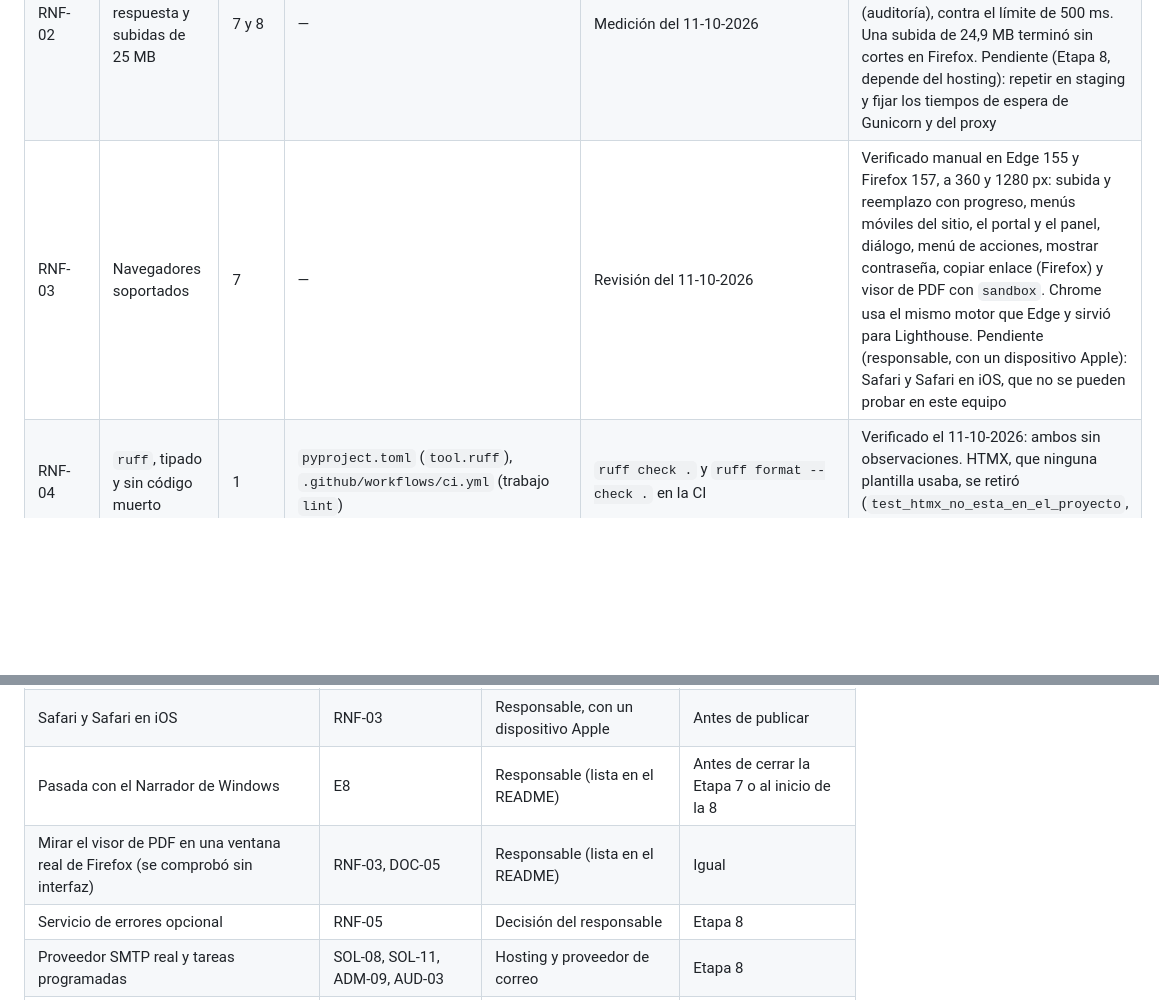
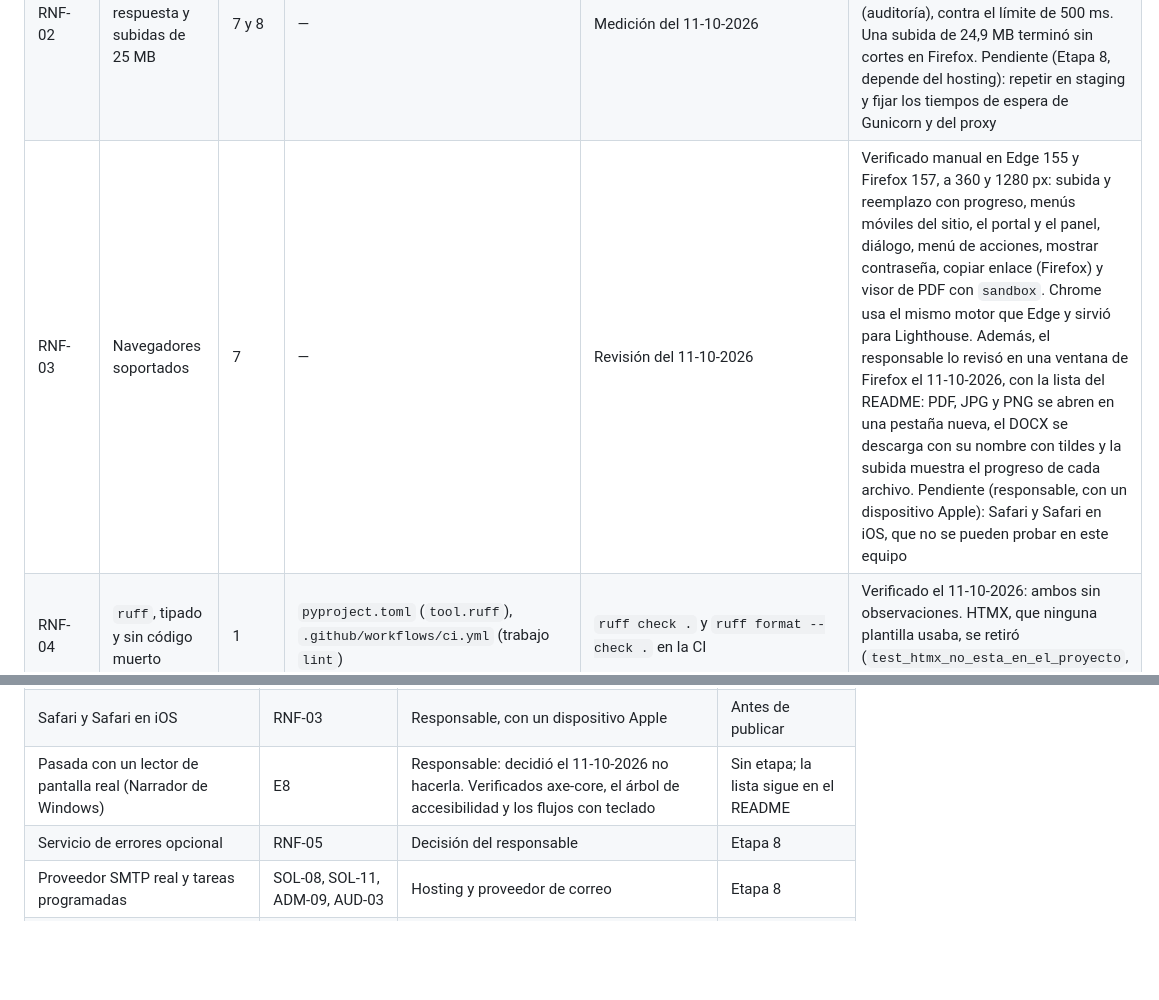
Before and after one commit to Felipe-Martinez-Contreras/web-seba, a Markdown page: docs/TRAZABILIDAD.md, 2 parts joined by grey strips. Drawn GitHub-style; blank space fills up the shorter version.

Commit message:
Etapa 7 aprobada: revisión del responsable en Firefox y Narrador como pendiente por decisión
Co-Authored-By: Claude Opus 5.5 <noreply@anthropic.com>

```diff
--- a/docs/TRAZABILIDAD.md
+++ b/docs/TRAZABILIDAD.md
@@ -128,7 +128,7 @@ Estados: `Verificado` (prueba automática en verde), `Verificado manual` (con la
 | --- | --- | --- | --- | --- | --- |
 | RNF-01 | Volumen de diseño | 7 | Índices de `documentos`, `auditoria`, `empresas` y `solicitudes` | Medición del 11-10-2026 | Verificado manual: base temporal con 200 empresas, 1.000 usuarios, 20.000 documentos, 60.000 eventos y 3.000 solicitudes. Ninguna pantalla pasó de 17 consultas ni tuvo una consulta de más de 8 ms; no hizo falta ningún índice nuevo |
 | RNF-02 | Tiempos de respuesta y subidas de 25 MB | 7 y 8 | — | Medición del 11-10-2026 | Verificado manual, en local: 31 pantallas del sitio, el portal y el panel, 50 peticiones cada una con el volumen de diseño; el peor p95 fue 130 ms (auditoría), contra el límite de 500 ms. Una subida de 24,9 MB terminó sin cortes en Firefox. Pendiente (Etapa 8, depende del hosting): repetir en staging y fijar los tiempos de espera de Gunicorn y del proxy |
-| RNF-03 | Navegadores soportados | 7 | — | Revisión del 11-10-2026 | Verificado manual en Edge 155 y Firefox 157, a 360 y 1280 px: subida y reemplazo con progreso, menús móviles del sitio, el portal y el panel, diálogo, menú de acciones, mostrar contraseña, copiar enlace (Firefox) y visor de PDF con `sandbox`. Chrome usa el mismo motor que Edge y sirvió para Lighthouse. Pendiente (responsable, con un dispositivo Apple): Safari y Safari en iOS, que no se pueden probar en este equipo |
+| RNF-03 | Navegadores soportados | 7 | — | Revisión del 11-10-2026 | Verificado manual en Edge 155 y Firefox 157, a 360 y 1280 px: subida y reemplazo con progreso, menús móviles del sitio, el portal y el panel, diálogo, menú de acciones, mostrar contraseña, copiar enlace (Firefox) y visor de PDF con `sandbox`. Chrome usa el mismo motor que Edge y sirvió para Lighthouse. Además, el responsable lo revisó en una ventana de Firefox el 11-10-2026, con la lista del README: PDF, JPG y PNG se abren en una pestaña nueva, el DOCX se descarga con su nombre con tildes y la subida muestra el progreso de cada archivo. Pendiente (responsable, con un dispositivo Apple): Safari y Safari en iOS, que no se pueden probar en este equipo |
 | RNF-04 | `ruff`, tipado y sin código muerto | 1 | `pyproject.toml` (`tool.ruff`), `.github/workflows/ci.yml` (trabajo `lint`) | `ruff check .` y `ruff format --check .` en la CI | Verificado el 11-10-2026: ambos sin observaciones. HTMX, que ninguna plantilla usaba, se retiró (`test_htmx_no_esta_en_el_proyecto`, DEC-163) |
 | RNF-05 | Logs estructurados y `/salud/` | 1 y 7 | `core/views.py`, `core/logs.py`, `config/settings/base.py` (`LOGGING`) | `core/tests/test_vistas.py` (`test_salud_*`, `test_formato_json_de_los_logs`) | `/salud/` y logs verificados. Pendiente (Etapa 8, decisión del responsable del 11-10-2026): el servicio de errores opcional se elige junto con el hosting |
 | RNF-06 | Lighthouse móvil de 90 o más | 7 y 8 | `templates/base_publica.html`, `sitio/templates/sitio/inicio.html`, `static_src/css/app.css` (fuente de respaldo) | Lighthouse 12.8.2 del 11-10-2026 | Verificado manual en local, con la configuración de producción y datos DEMO, en Inicio, Servicios, Contacto, Cotización, Acceso y Privacidad: rendimiento 98 a 100, accesibilidad 100, buenas prácticas 100 y SEO 92 (50 en Acceso, que lleva `noindex` a propósito). El SEO pierde 8 puntos porque Lighthouse no pudo leer `robots.txt` sin HTTPS: es del montaje local. Pendiente (Etapa 8): repetir en staging, como pide el requisito |
@@ -198,8 +198,7 @@ Nada de esta lista está verificado. Cada punto dice de quién depende y dónde
 | Texto de la política de privacidad y asesoría legal | SEG-12 | Responsable del negocio | Sin etapa |
 | Lighthouse y tiempos de respuesta en staging | RNF-06, RNF-02 | Staging | Etapa 8 |
 | Safari y Safari en iOS | RNF-03 | Responsable, con un dispositivo Apple | Antes de publicar |
-| Pasada con el Narrador de Windows | E8 | Responsable (lista en el README) | Antes de cerrar la Etapa 7 o al inicio de la 8 |
-| Mirar el visor de PDF en una ventana real de Firefox (se comprobó sin interfaz) | RNF-03, DOC-05 | Responsable (lista en el README) | Igual |
+| Pasada con un lector de pantalla real (Narrador de Windows) | E8 | Responsable: decidió el 11-10-2026 no hacerla. Verificados axe-core, el árbol de accesibilidad y los flujos con teclado | Sin etapa; la lista sigue en el README |
 | Servicio de errores opcional | RNF-05 | Decisión del responsable | Etapa 8 |
 | Proveedor SMTP real y tareas programadas | SOL-08, SOL-11, ADM-09, AUD-03 | Hosting y proveedor de correo | Etapa 8 |
 | Datos de la sección 0, logo y fotos propias | PUB-04, PUB-05, PUB-08 | Responsable | Sin etapa |
```
Also changed, not shown: other parts of docs/TRAZABILIDAD.md (+2 -2 lines), docs/PLAN.md (+2 -2 lines).
